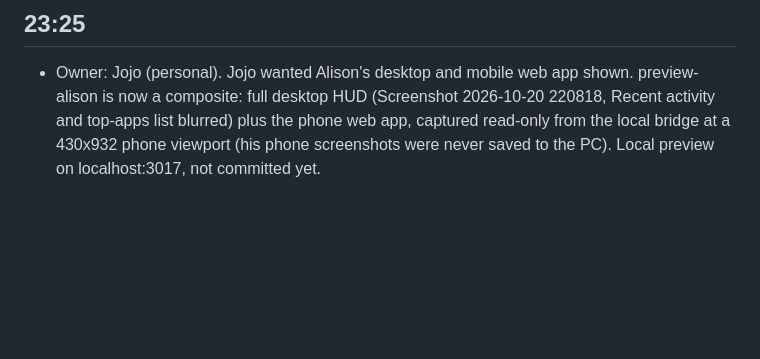
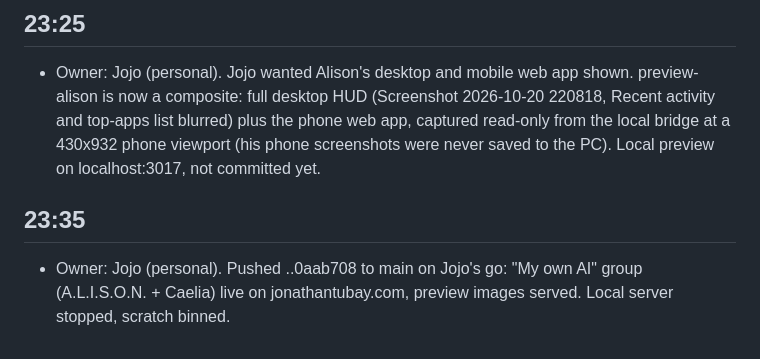
Before and after one commit to jonathantubay06/portfolio, a Markdown page: history/2026-10-20.md, the part around the change. Drawn GitHub-style; blank space fills up the shorter version.

Commit message:
History: My own AI live
Co-Authored-By: Claude Opus 5.5 <noreply@anthropic.com>

```diff
--- a/history/2026-10-20.md
+++ b/history/2026-10-20.md
@@ -196,3 +196,6 @@
 
 ## 23:25
 - Owner: Jojo (personal). Jojo wanted Alison's desktop and mobile web app shown. preview-alison is now a composite: full desktop HUD (Screenshot 2026-10-20 220818, Recent activity and top-apps list blurred) plus the phone web app, captured read-only from the local bridge at a 430x932 phone viewport (his phone screenshots were never saved to the PC). Local preview on localhost:3017, not committed yet.
+
+## 23:35
+- Owner: Jojo (personal). Pushed ..0aab708 to main on Jojo's go: "My own AI" group (A.L.I.S.O.N. + Caelia) live on jonathantubay.com, preview images served. Local server stopped, scratch binned.
```
